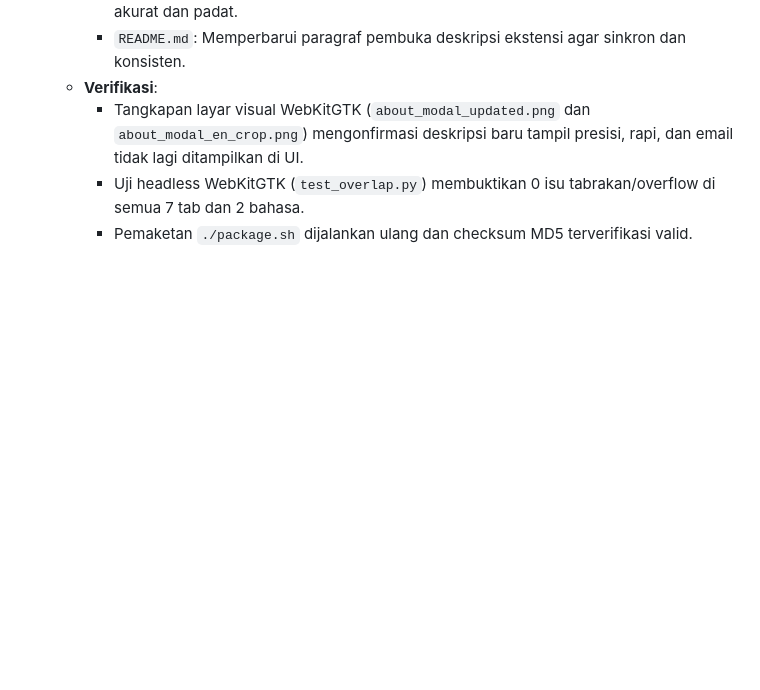
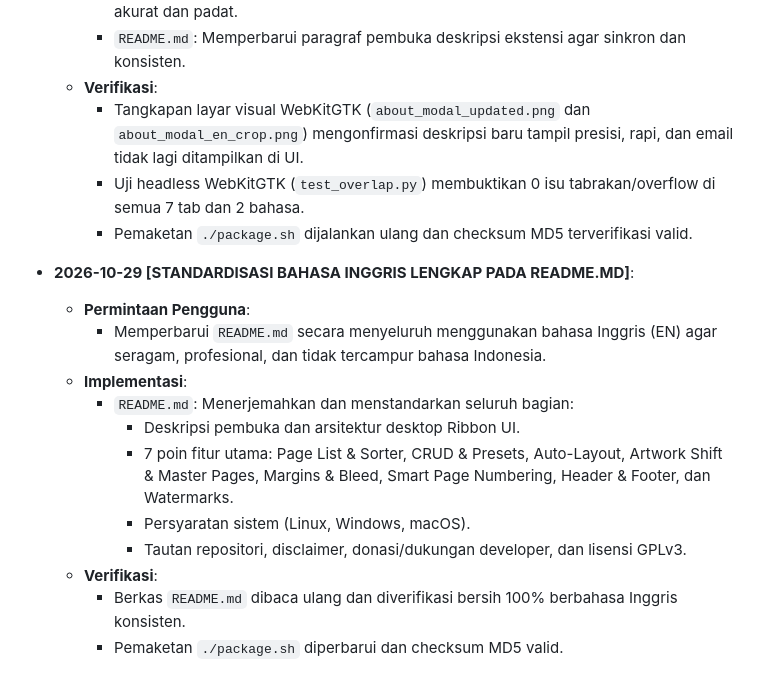
Before and after one commit to raniaamina/Inkscape-Page-Manager, a Markdown page: NOTES.md, the part around the change. GitHub-like rendering; blank space fills up the shorter version.

```diff
--- a/NOTES.md
+++ b/NOTES.md
@@ -747,3 +747,16 @@
     - Tangkapan layar visual WebKitGTK (`about_modal_updated.png` dan `about_modal_en_crop.png`) mengonfirmasi deskripsi baru tampil presisi, rapi, dan email tidak lagi ditampilkan di UI.
     - Uji headless WebKitGTK (`test_overlap.py`) membuktikan 0 isu tabrakan/overflow di semua 7 tab dan 2 bahasa.
     - Pemaketan `./package.sh` dijalankan ulang dan checksum MD5 terverifikasi valid.
+
+- **2026-10-29 [STANDARDISASI BAHASA INGGRIS LENGKAP PADA README.MD]**:
+  - **Permintaan Pengguna**:
+    - Memperbarui `README.md` secara menyeluruh menggunakan bahasa Inggris (EN) agar seragam, profesional, dan tidak tercampur bahasa Indonesia.
+  - **Implementasi**:
+    - `README.md`: Menerjemahkan dan menstandarkan seluruh bagian:
+      - Deskripsi pembuka dan arsitektur desktop Ribbon UI.
+      - 7 poin fitur utama: Page List & Sorter, CRUD & Presets, Auto-Layout, Artwork Shift & Master Pages, Margins & Bleed, Smart Page Numbering, Header & Footer, dan Watermarks.
+      - Persyaratan sistem (Linux, Windows, macOS).
+      - Tautan repositori, disclaimer, donasi/dukungan developer, dan lisensi GPLv3.
+  - **Verifikasi**:
+    - Berkas `README.md` dibaca ulang dan diverifikasi bersih 100% berbahasa Inggris konsisten.
+    - Pemaketan `./package.sh` diperbarui dan checksum MD5 valid.
```
Also changed, not shown: README.md (+47 -44 lines).
